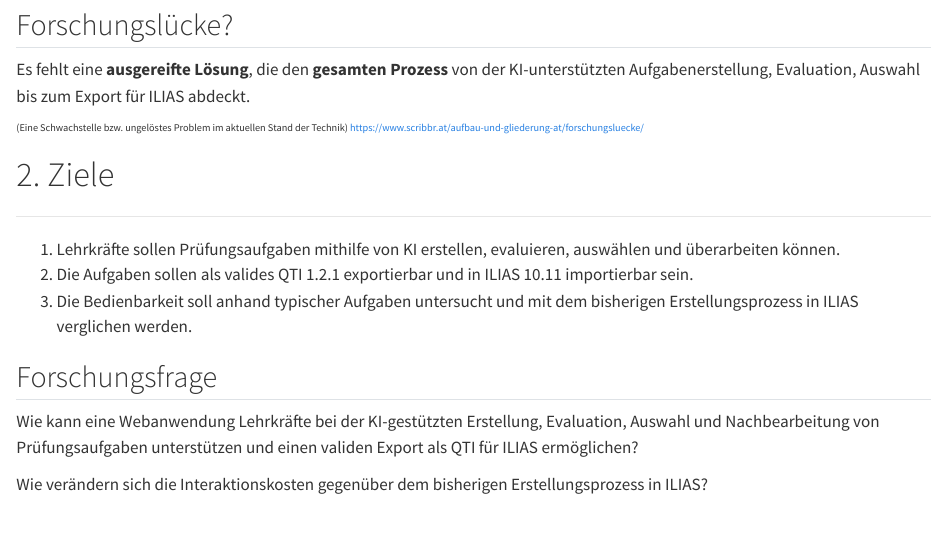
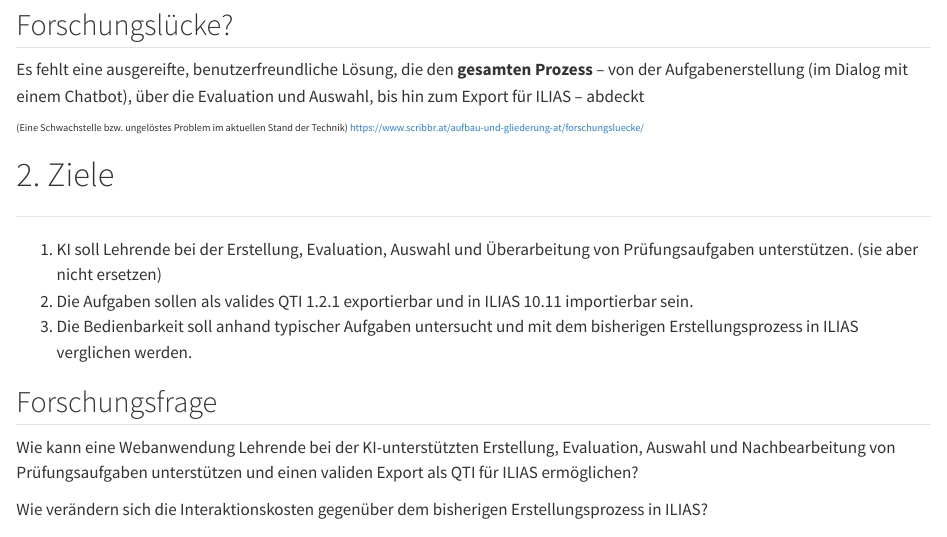
Before and after one commit to kllmanu/ba, a Quarto document (presentation.qmd): the page in a window 1100 px wide, from 4320 px down. Rendered offline with R 4.5, knitr and Pandoc in place of Quarto, with nearby package versions.

Commit message:
Refactor text for clarity and user-friendliness in index.html and presentation.qmd

```diff
--- a/presentation.qmd
+++ b/presentation.qmd
@@ -108,7 +108,7 @@ Verantwortungsvoller Umgang mit KI gilt auch für Lehrkräfte
 
 ## Forschungslücke?
 
-Es fehlt eine **ausgereifte Lösung**, die den **gesamten Prozess** von der KI-unterstützten Aufgabenerstellung, Evaluation, Auswahl bis zum Export für ILIAS abdeckt.
+Es fehlt eine ausgereifte, benutzerfreundliche Lösung, die den **gesamten Prozess** – von der Aufgabenerstellung (im Dialog mit einem Chatbot), über die Evaluation und Auswahl, bis hin zum Export für ILIAS – abdeckt
 
 ::: {style="font-size: 60%;"}
 (Eine Schwachstelle bzw. ungelöstes Problem im aktuellen Stand der Technik)
@@ -129,13 +129,13 @@ Prozedere von A-Z
 
 ---
 
-1. Lehrkräfte sollen Prüfungsaufgaben mithilfe von KI erstellen, evaluieren, auswählen und überarbeiten können.
+1. KI soll Lehrende bei der Erstellung, Evaluation, Auswahl und Überarbeitung von Prüfungsaufgaben unterstützen. (sie aber nicht ersetzen)
 2. Die Aufgaben sollen als valides QTI 1.2.1 exportierbar und in ILIAS 10.11 importierbar sein.
 3. Die Bedienbarkeit soll anhand typischer Aufgaben untersucht und mit dem bisherigen Erstellungsprozess in ILIAS verglichen werden.
 
 ## Forschungsfrage
 
-Wie kann eine Webanwendung Lehrkräfte bei der KI-gestützten Erstellung, Evaluation, Auswahl und Nachbearbeitung von Prüfungsaufgaben unterstützen und einen validen Export als QTI für ILIAS ermöglichen?
+Wie kann eine Webanwendung Lehrende bei der KI-unterstützten Erstellung, Evaluation, Auswahl und Nachbearbeitung von Prüfungsaufgaben unterstützen und einen validen Export als QTI für ILIAS ermöglichen?
 
  Wie verändern sich die Interaktionskosten gegenüber dem bisherigen Erstellungsprozess in ILIAS?
 
```
Also changed, not shown: 1 other file.
